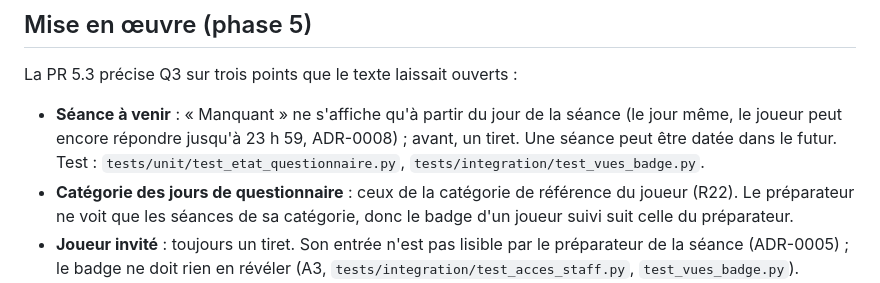
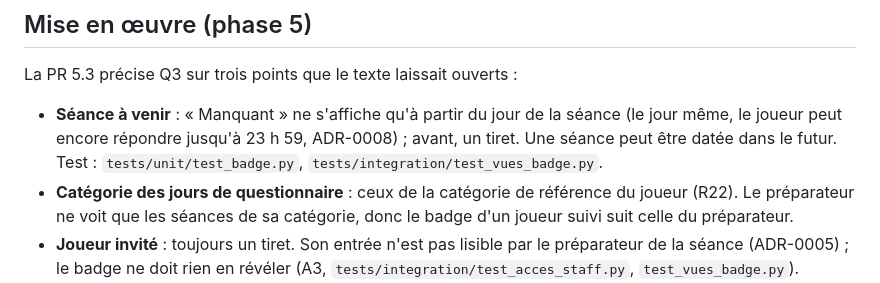
Before and after one commit to leonardgst/Training-charge, a Markdown page: docs/adr/0017-frequence-du-questionnaire.md, the part around the change. Drawn GitHub-style.

```diff
--- a/docs/adr/0017-frequence-du-questionnaire.md
+++ b/docs/adr/0017-frequence-du-questionnaire.md
@@ -44,7 +44,7 @@ Ces choix sont paramétrables et restent provisoires tant que le préparateur ne
 
 La PR 5.3 précise Q3 sur trois points que le texte laissait ouverts :
 
-- **Séance à venir** : « Manquant » ne s'affiche qu'à partir du jour de la séance (le jour même, le joueur peut encore répondre jusqu'à 23 h 59, ADR-0008) ; avant, un tiret. Une séance peut être datée dans le futur. Test : `tests/unit/test_etat_questionnaire.py`, `tests/integration/test_vues_badge.py`.
+- **Séance à venir** : « Manquant » ne s'affiche qu'à partir du jour de la séance (le jour même, le joueur peut encore répondre jusqu'à 23 h 59, ADR-0008) ; avant, un tiret. Une séance peut être datée dans le futur. Test : `tests/unit/test_badge.py`, `tests/integration/test_vues_badge.py`.
 - **Catégorie des jours de questionnaire** : ceux de la catégorie de référence du joueur (R22). Le préparateur ne voit que les séances de sa catégorie, donc le badge d'un joueur suivi suit celle du préparateur.
 - **Joueur invité** : toujours un tiret. Son entrée n'est pas lisible par le préparateur de la séance (ADR-0005) ; le badge ne doit rien en révéler (A3, `tests/integration/test_acces_staff.py`, `test_vues_badge.py`).
 
```
Also changed, not shown: CHANGELOG.md (+4 -2 lines), docs/phases/phase-05-questionnaire-joueur.md (+11 -11 lines).
